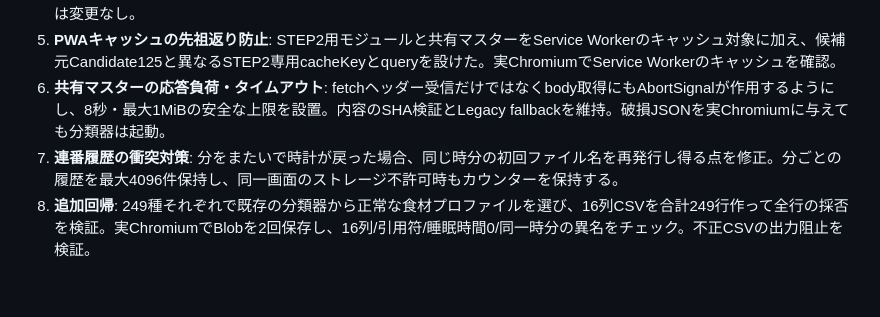
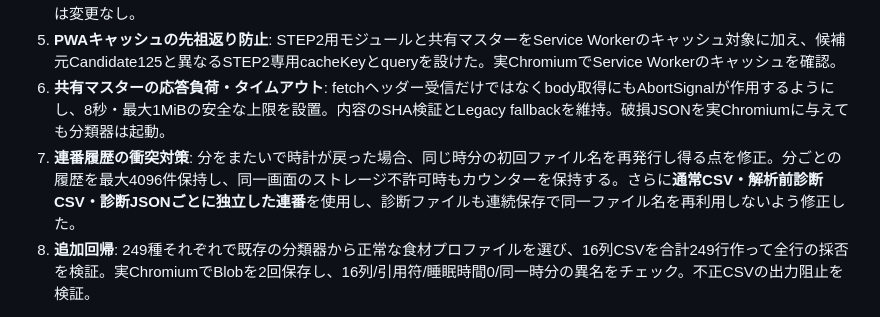
Before and after one commit to meka-create/pokesleep-scan, a Markdown page: development/STEP2_REPORT.md, the part around the change. Rendered like a GitHub page; blank space fills up the shorter version.

Commit message:
docs(audit): document separate collision-safe filenames for diagnostic CSV and JSON

```diff
--- a/development/STEP2_REPORT.md
+++ b/development/STEP2_REPORT.md
@@ -77,7 +77,7 @@ GitHub Actions: `.github/workflows/revival-step2-master-csv.yml`
 4. **画面スキル表記とImporter正式表記を揃える**: ランダム版「エナジーチャージS」「ゆめのかけらゲットS」およびライコウ等の「おてつだいブースト」の表記を種族確定後の正式ラベルに変換。元のspecies classifierとそのmainSkillMatchesは変更なし。
 5. **PWAキャッシュの先祖返り防止**: STEP2用モジュールと共有マスターをService Workerのキャッシュ対象に加え、候補元Candidate125と異なるSTEP2専用cacheKeyとqueryを設けた。実ChromiumでService Workerのキャッシュを確認。
 6. **共有マスターの応答負荷・タイムアウト**: fetchヘッダー受信だけではなくbody取得にもAbortSignalが作用するようにし、8秒・最大1MiBの安全な上限を設置。内容のSHA検証とLegacy fallbackを維持。破損JSONを実Chromiumに与えても分類器は起動。
-7. **連番履歴の衝突対策**: 分をまたいで時計が戻った場合、同じ時分の初回ファイル名を再発行し得る点を修正。分ごとの履歴を最大4096件保持し、同一画面のストレージ不許可時もカウンターを保持する。
+7. **連番履歴の衝突対策**: 分をまたいで時計が戻った場合、同じ時分の初回ファイル名を再発行し得る点を修正。分ごとの履歴を最大4096件保持し、同一画面のストレージ不許可時もカウンターを保持する。さらに**通常CSV・解析前診断CSV・診断JSONごとに独立した連番**を使用し、診断ファイルも連続保存で同一ファイル名を再利用しないよう修正した。
 8. **追加回帰**: 249種それぞれで既存の分類器から正常な食材プロファイルを選び、16列CSVを合計249行作って全行の採否を検証。実ChromiumでBlobを2回保存し、16列/引用符/睡眠時間0/同一時分の異名をチェック。不正CSVの出力阻止を検証。
 
 これらの変更は **OCRの既存分類器・食材照合器・既存master_data.jsを修正していない**。実際の172枚のOCRテスト、Android/iPhone、実Importer往復は未実施のまま。
```
